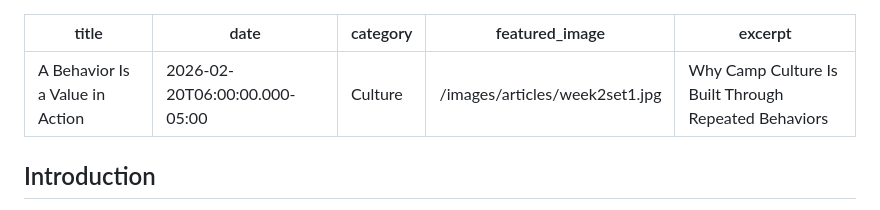
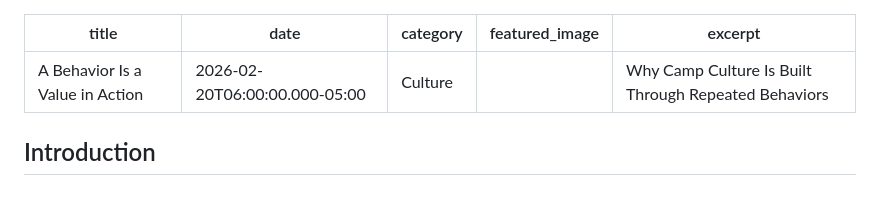
Before and after one commit to fhlcreative/happy-camper-consulting, a Markdown page: insights/articles/post-for-feb-20-test.md, the part around the change. Drawn GitHub-style.

Commit message:
Update Insights Articles “post-for-feb-20-test”

```diff
--- a/insights/articles/post-for-feb-20-test.md
+++ b/insights/articles/post-for-feb-20-test.md
@@ -2,7 +2,7 @@
 title: A Behavior Is a Value in Action
 date: 2026-02-20T06:00:00.000-05:00
 category: Culture
-featured_image: /images/articles/week2set1.jpg
+featured_image: ""
 excerpt: Why Camp Culture Is Built Through Repeated Behaviors
 ---
 <h2>Introduction</h2>
```
